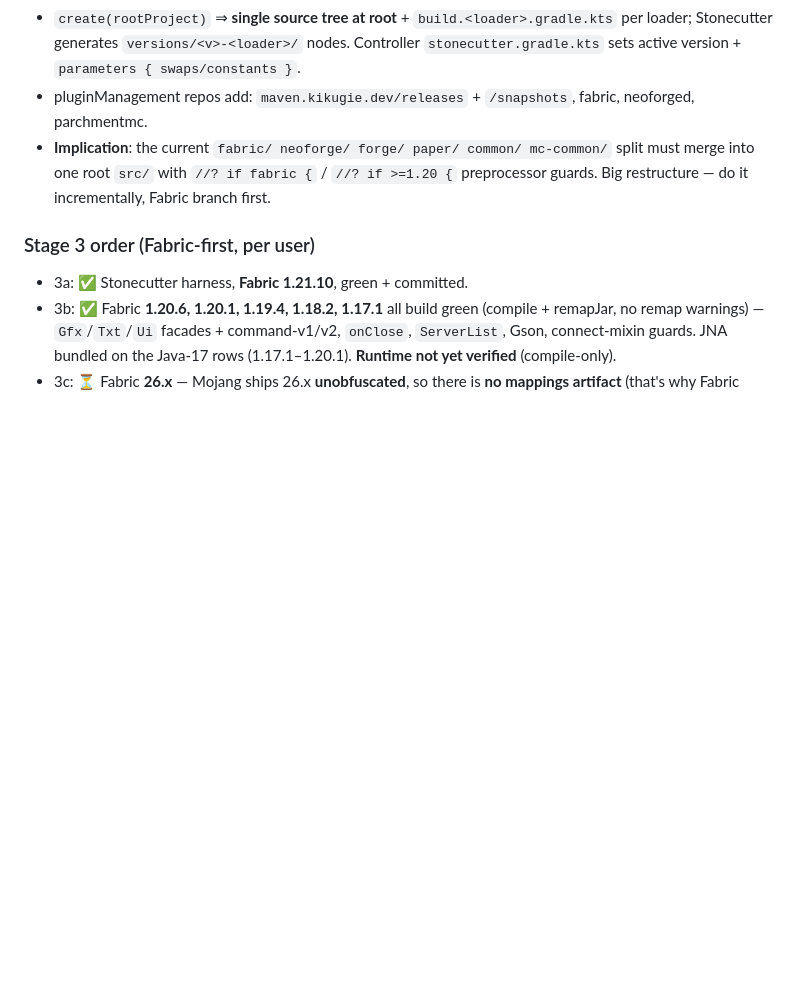
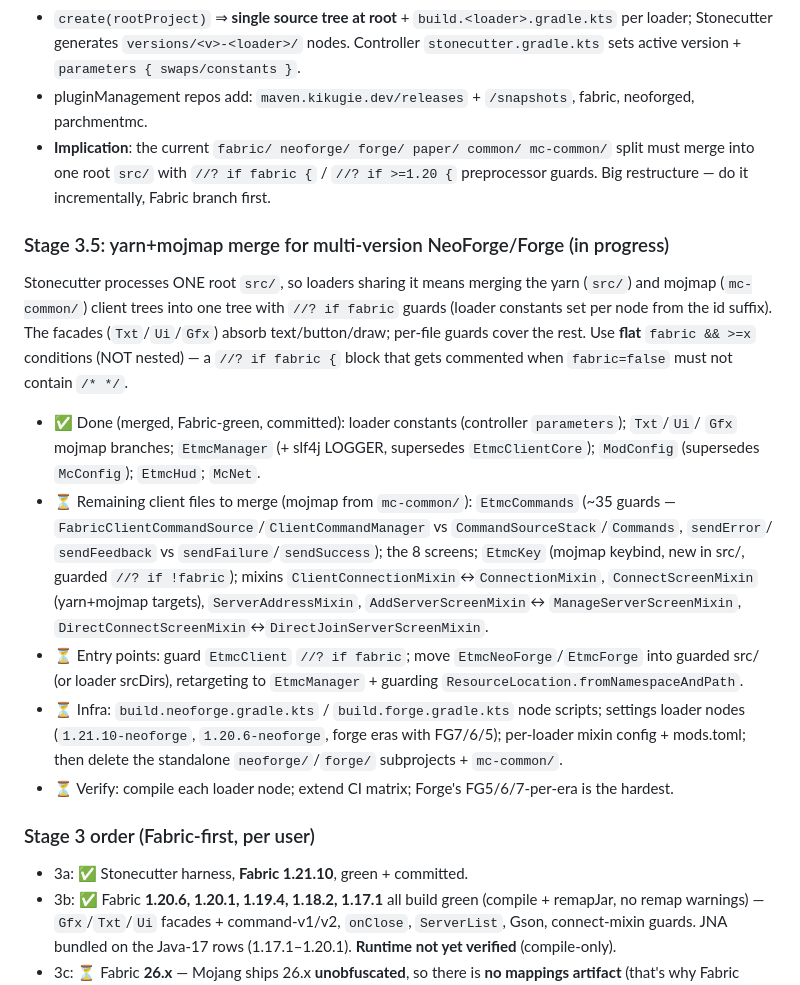
Before and after one commit to l5z12/etmc, a Markdown page: MULTIVERSION.md, the part around the change. Rendered like a GitHub page; blank space fills up the shorter version.

Commit message:
docs(multiversion): record yarn+mojmap merge progress + remaining checklist
8 client files merged + Fabric-green (constants, Txt/Ui/Gfx, EtmcManager,
ModConfig, EtmcHud, McNet). Document the flat-guard rule and the precise
remaining work (EtmcCommands, 8 screens, EtmcKey, 5 mixins, entry points,
loader node scripts, verification) so the merge is resumable.

```diff
--- a/MULTIVERSION.md
+++ b/MULTIVERSION.md
@@ -90,6 +90,29 @@ stonecutter {
 - pluginManagement repos add: `maven.kikugie.dev/releases` + `/snapshots`, fabric, neoforged, parchmentmc.
 - **Implication**: the current `fabric/ neoforge/ forge/ paper/ common/ mc-common/` split must merge into one root `src/` with `//? if fabric {` / `//? if >=1.20 {` preprocessor guards. Big restructure — do it incrementally, Fabric branch first.
 
+### Stage 3.5: yarn+mojmap merge for multi-version NeoForge/Forge (in progress)
+Stonecutter processes ONE root `src/`, so loaders sharing it means merging the yarn (`src/`) and
+mojmap (`mc-common/`) client trees into one tree with `//? if fabric` guards (loader constants set per
+node from the id suffix). The facades (`Txt`/`Ui`/`Gfx`) absorb text/button/draw; per-file guards
+cover the rest. Use **flat** `fabric && >=x` conditions (NOT nested) — a `//? if fabric {` block that
+gets commented when `fabric=false` must not contain `/* */`.
+
+- ✅ Done (merged, Fabric-green, committed): loader constants (controller `parameters`); `Txt`/`Ui`/
+  `Gfx` mojmap branches; `EtmcManager` (+ slf4j LOGGER, supersedes `EtmcClientCore`); `ModConfig`
+  (supersedes `McConfig`); `EtmcHud`; `McNet`.
+- ⏳ Remaining client files to merge (mojmap from `mc-common/`): `EtmcCommands` (~35 guards —
+  `FabricClientCommandSource`/`ClientCommandManager` vs `CommandSourceStack`/`Commands`, `sendError`/
+  `sendFeedback` vs `sendFailure`/`sendSuccess`); the 8 screens; `EtmcKey` (mojmap keybind, new in
+  src/, guarded `//? if !fabric`); mixins `ClientConnectionMixin`↔`ConnectionMixin`,
+  `ConnectScreenMixin` (yarn+mojmap targets), `ServerAddressMixin`, `AddServerScreenMixin`↔
+  `ManageServerScreenMixin`, `DirectConnectScreenMixin`↔`DirectJoinServerScreenMixin`.
+- ⏳ Entry points: guard `EtmcClient` `//? if fabric`; move `EtmcNeoForge`/`EtmcForge` into guarded
+  src/ (or loader srcDirs), retargeting to `EtmcManager` + guarding `ResourceLocation.fromNamespaceAndPath`.
+- ⏳ Infra: `build.neoforge.gradle.kts` / `build.forge.gradle.kts` node scripts; settings loader nodes
+  (`1.21.10-neoforge`, `1.20.6-neoforge`, forge eras with FG7/6/5); per-loader mixin config + mods.toml;
+  then delete the standalone `neoforge/`/`forge/` subprojects + `mc-common/`.
+- ⏳ Verify: compile each loader node; extend CI matrix; Forge's FG5/6/7-per-era is the hardest.
+
 ### Stage 3 order (Fabric-first, per user)
 - 3a: ✅ Stonecutter harness, **Fabric 1.21.10**, green + committed.
 - 3b: ✅ Fabric **1.20.6, 1.20.1, 1.19.4, 1.18.2, 1.17.1** all build green (compile + remapJar, no remap
```
